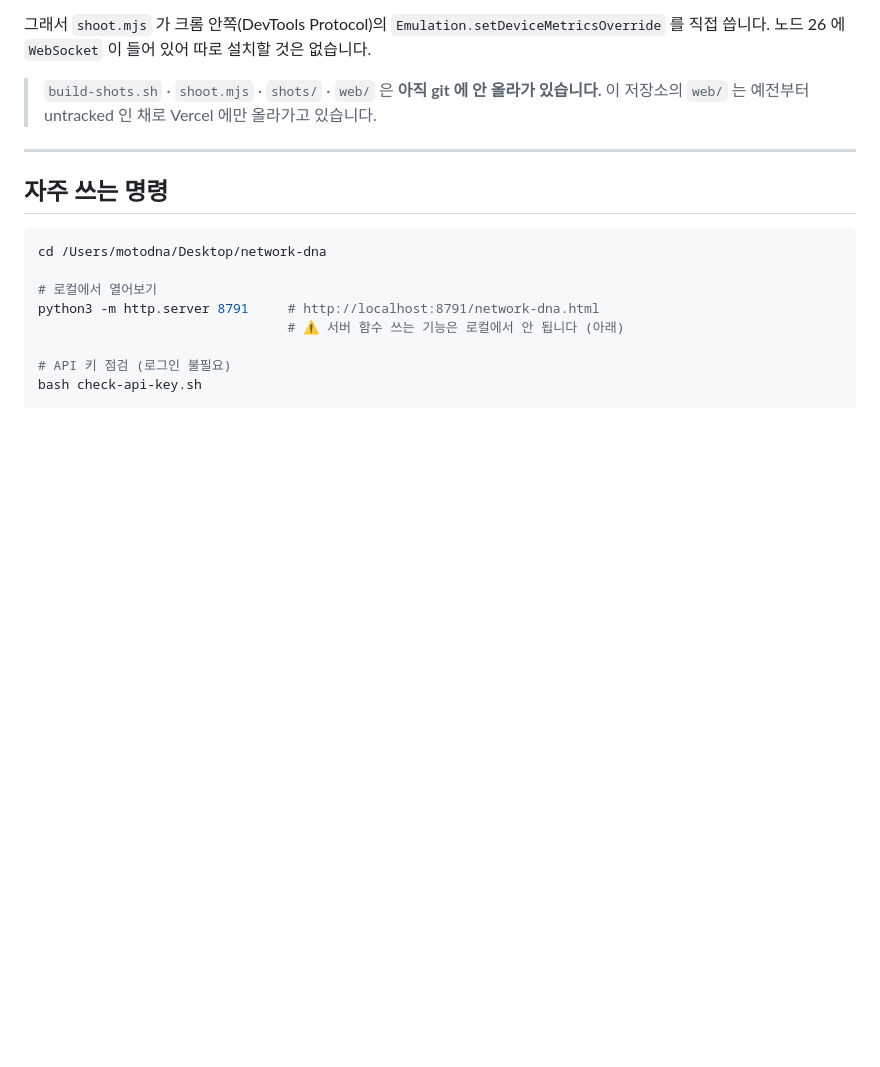
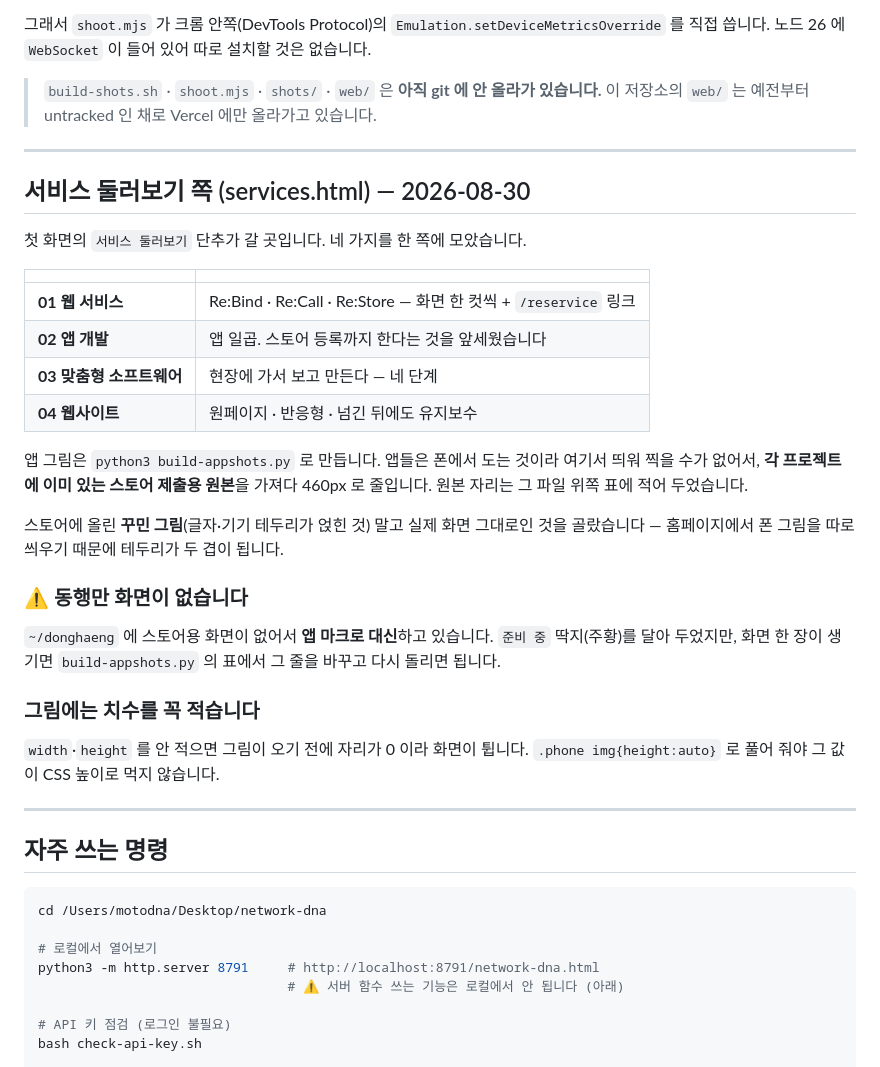
Before and after one commit to MotoDNA/network-dna, a Markdown page: 이어서-하기.md, the part around the change. Rendered like a GitHub page; blank space fills up the shorter version.

Commit message:
문서에 서비스 둘러보기 쪽을 적습니다
첫 화면 단추가 갈 곳이 없어 세 웹서비스 칸으로만 보내고 있었습니다.
네 가지 취급 분야를 한 쪽(services.html)에 모으고, 앱 일곱의 화면을
각 프로젝트의 스토어용 원본에서 가져다 씁니다(build-appshots.py).

동행만 스토어용 화면이 없어 앱 마크로 대신하고 있습니다 — 문서에 적었습니다.

Co-Authored-By: Claude Opus 5 <noreply@anthropic.com>

````diff
--- a/이어서-하기.md
+++ b/이어서-하기.md
@@ -462,6 +462,37 @@ check-api-key.sh          API 키 점검 (로그인 불필요)
 
 ---
 
+## 서비스 둘러보기 쪽 (services.html) — 2026-08-30
+
+첫 화면의 `서비스 둘러보기` 단추가 갈 곳입니다. 네 가지를 한 쪽에 모았습니다.
+
+| | |
+|---|---|
+| **01 웹 서비스** | Re:Bind · Re:Call · Re:Store — 화면 한 컷씩 + `/reservice` 링크 |
+| **02 앱 개발** | 앱 일곱. 스토어 등록까지 한다는 것을 앞세웠습니다 |
+| **03 맞춤형 소프트웨어** | 현장에 가서 보고 만든다 — 네 단계 |
+| **04 웹사이트** | 원페이지 · 반응형 · 넘긴 뒤에도 유지보수 |
+
+앱 그림은 `python3 build-appshots.py` 로 만듭니다. 앱들은 폰에서 도는 것이라
+여기서 띄워 찍을 수가 없어서, **각 프로젝트에 이미 있는 스토어 제출용 원본**을
+가져다 460px 로 줄입니다. 원본 자리는 그 파일 위쪽 표에 적어 두었습니다.
+
+스토어에 올린 **꾸민 그림**(글자·기기 테두리가 얹힌 것) 말고 실제 화면 그대로인
+것을 골랐습니다 — 홈페이지에서 폰 그림을 따로 씌우기 때문에 테두리가 두 겹이 됩니다.
+
+### ⚠ 동행만 화면이 없습니다
+
+`~/donghaeng` 에 스토어용 화면이 없어서 **앱 마크로 대신**하고 있습니다.
+`준비 중` 딱지(주황)를 달아 두었지만, 화면 한 장이 생기면
+`build-appshots.py` 의 표에서 그 줄을 바꾸고 다시 돌리면 됩니다.
+
+### 그림에는 치수를 꼭 적습니다
+
+`width`·`height` 를 안 적으면 그림이 오기 전에 자리가 0 이라 화면이 튑니다.
+`.phone img{height:auto}` 로 풀어 줘야 그 값이 CSS 높이로 먹지 않습니다.
+
+---
+
 ## 자주 쓰는 명령
 
 ```bash
````
Also changed, not shown: RECALL.md (+4 -0 lines).
